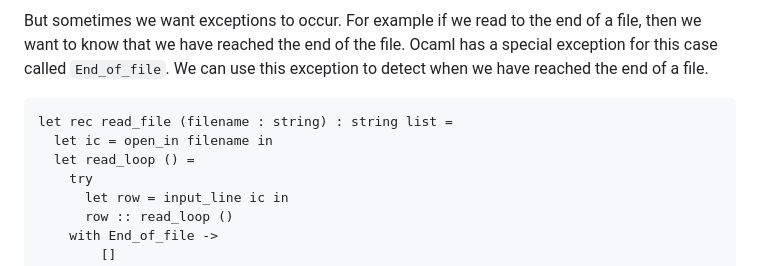
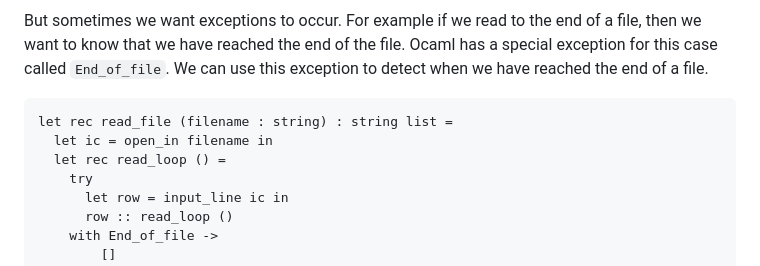
Before and after one commit to ManuelLerchner/fpv-tutorial-SS23, a Markdown page: material/w09-side_effects/09-side-effects.md, the part around the change. Rendered like a GitHub page.

Commit message:
fix bug in example code

````diff
--- a/material/w09-side_effects/09-side-effects.md
+++ b/material/w09-side_effects/09-side-effects.md
@@ -40,7 +40,7 @@ But sometimes we want exceptions to occur. For example if we read to the end of
 ```ocaml
 let rec read_file (filename : string) : string list =
   let ic = open_in filename in
-  let read_loop () =
+  let rec read_loop () =
     try
       let row = input_line ic in
       row :: read_loop ()
````
